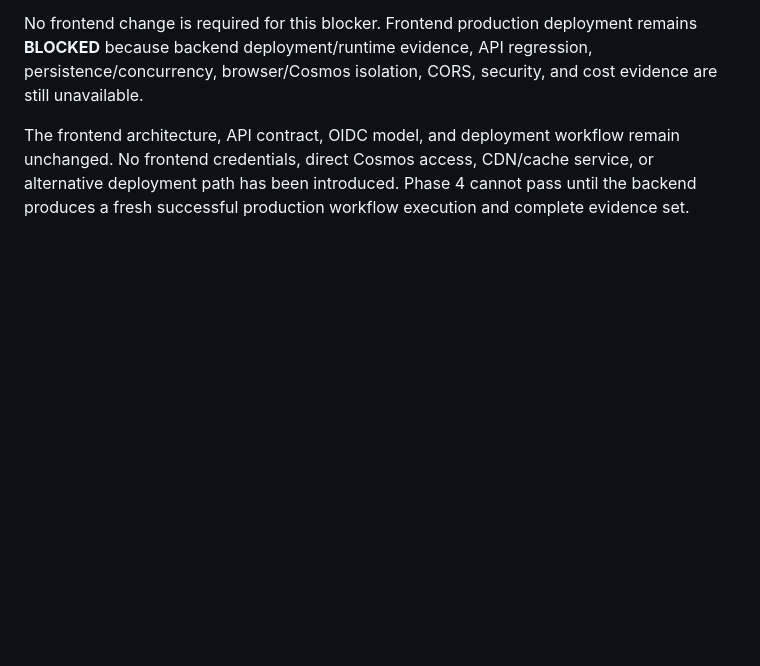
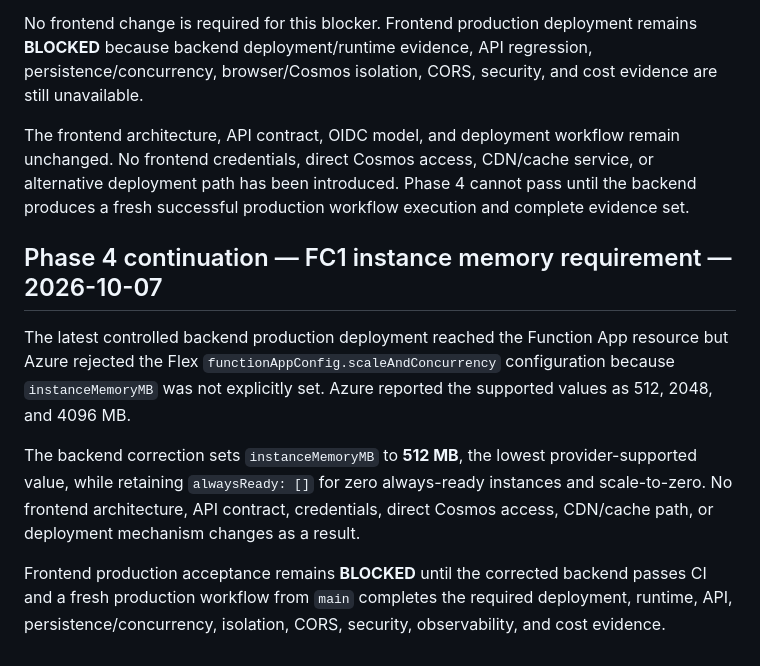
Before and after one commit to s1xte3n/sixteen-resume-frontend, a Markdown page: docs/project/PROJECT-STATUS.md, the part around the change. GitHub-like rendering; blank space fills up the shorter version.

Commit message:
docs: record current Phase 4 Flex blocker

```diff
--- a/docs/project/PROJECT-STATUS.md
+++ b/docs/project/PROJECT-STATUS.md
@@ -256,3 +256,11 @@ The backend production verification has advanced past the ARM-template defects.
 No frontend change is required for this blocker. Frontend production deployment remains **BLOCKED** because backend deployment/runtime evidence, API regression, persistence/concurrency, browser/Cosmos isolation, CORS, security, and cost evidence are still unavailable.
 
 The frontend architecture, API contract, OIDC model, and deployment workflow remain unchanged. No frontend credentials, direct Cosmos access, CDN/cache service, or alternative deployment path has been introduced. Phase 4 cannot pass until the backend produces a fresh successful production workflow execution and complete evidence set.
+
+## Phase 4 continuation — FC1 instance memory requirement — 2026-10-07
+
+The latest controlled backend production deployment reached the Function App resource but Azure rejected the Flex `functionAppConfig.scaleAndConcurrency` configuration because `instanceMemoryMB` was not explicitly set. Azure reported the supported values as 512, 2048, and 4096 MB.
+
+The backend correction sets `instanceMemoryMB` to **512 MB**, the lowest provider-supported value, while retaining `alwaysReady: []` for zero always-ready instances and scale-to-zero. No frontend architecture, API contract, credentials, direct Cosmos access, CDN/cache path, or deployment mechanism changes as a result.
+
+Frontend production acceptance remains **BLOCKED** until the corrected backend passes CI and a fresh production workflow from `main` completes the required deployment, runtime, API, persistence/concurrency, isolation, CORS, security, observability, and cost evidence.
```
